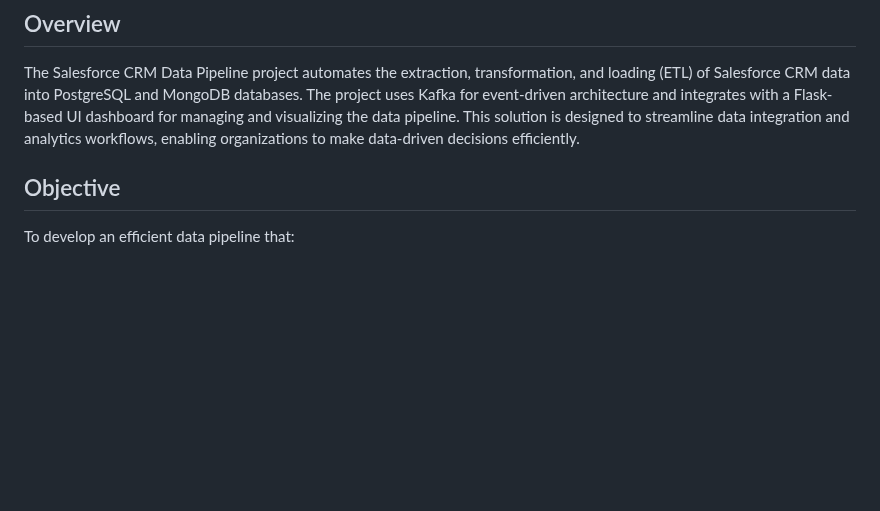
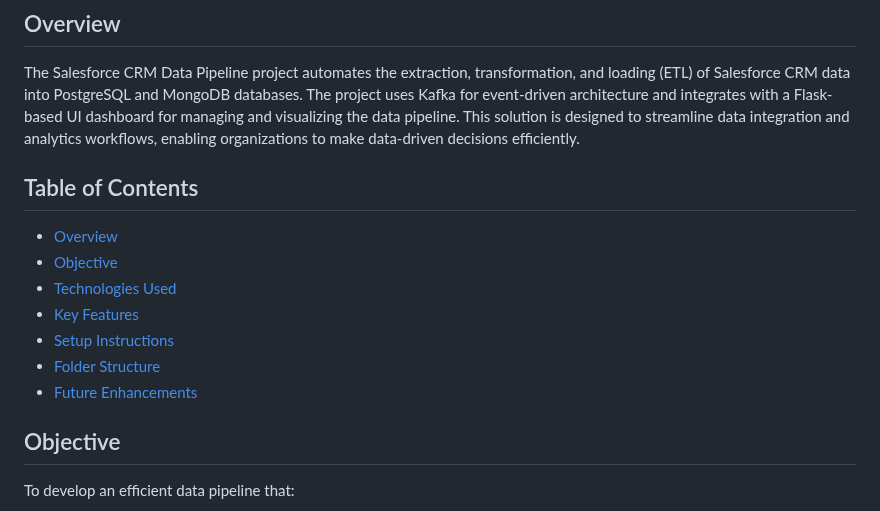
Before and after one commit to TrailblazerSai/Salesforce_CRM_DataPipeline, a Markdown page: README.md, the part around one of its changes. Rendered like a GitHub page; blank space fills up the shorter version.

```diff
--- a/README.md
+++ b/README.md
@@ -5,6 +5,15 @@ Data integration with Salesforce Data Cloud and a user interface to perform and
 ## Overview
 
 The Salesforce CRM Data Pipeline project automates the extraction, transformation, and loading (ETL) of Salesforce CRM data into PostgreSQL and MongoDB databases. The project uses Kafka for event-driven architecture and integrates with a Flask-based UI dashboard for managing and visualizing the data pipeline. This solution is designed to streamline data integration and analytics workflows, enabling organizations to make data-driven decisions efficiently.
+
+## Table of Contents
+- [Overview](#overview)
+- [Objective](#objective)
+- [Technologies Used](#technologies-used)
+- [Key Features](#key-features)
+- [Setup Instructions](#setup-instructions)
+- [Folder Structure](#folder-structure)
+- [Future Enhancements](#future-enhancements)
 
 ## Objective
 
```
Also changed, not shown: other parts of README.md (+0 -2 lines).
